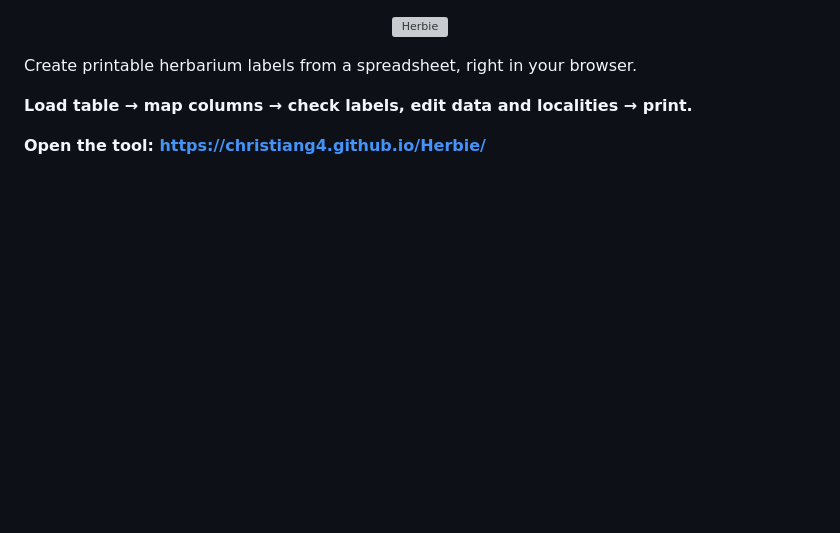
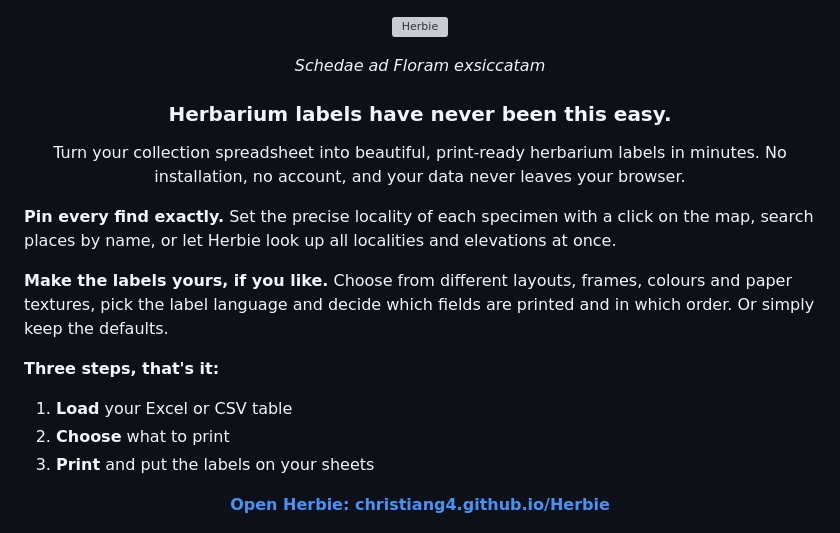
Before and after one commit to ChristianG4/Herbie, a Markdown page: README.md, the part around the change. Drawn GitHub-style; blank space fills up the shorter version; grey boxes are pictures that could not be loaded.

Commit message:
New README introduction

```diff
--- a/README.md
+++ b/README.md
@@ -1,10 +1,22 @@
 <p align="center"><img src="assets/logo_herbie.png" alt="Herbie" width="360"></p>
 
-Create printable herbarium labels from a spreadsheet, right in your browser.
+<p align="center"><i>Schedae ad Floram exsiccatam</i></p>
 
-**Load table → map columns → check labels, edit data and localities → print.**
+<h3 align="center">Herbarium labels have never been this easy.</h3>
 
-**Open the tool: https://christiang4.github.io/Herbie/**
+<p align="center">Turn your collection spreadsheet into beautiful, print-ready herbarium labels in minutes. No installation, no account, and your data never leaves your browser.</p>
+
+**Pin every find exactly.** Set the precise locality of each specimen with a click on the map, search places by name, or let Herbie look up all localities and elevations at once.
+
+**Make the labels yours, if you like.** Choose from different layouts, frames, colours and paper textures, pick the label language and decide which fields are printed and in which order. Or simply keep the defaults.
+
+**Three steps, that's it:**
+
+1. **Load** your Excel or CSV table
+2. **Choose** what to print
+3. **Print** and put the labels on your sheets
+
+<p align="center"><b><a href="https://christiang4.github.io/Herbie/">Open Herbie: christiang4.github.io/Herbie</a></b></p>
 
 ![Screenshot](docs/screenshot.png)
 
```
